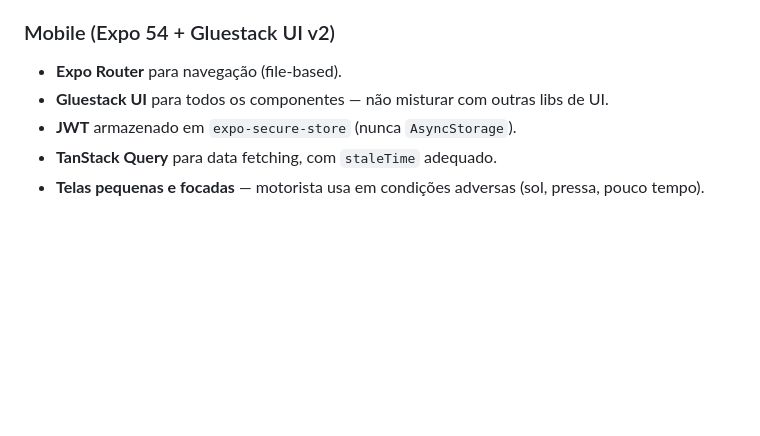
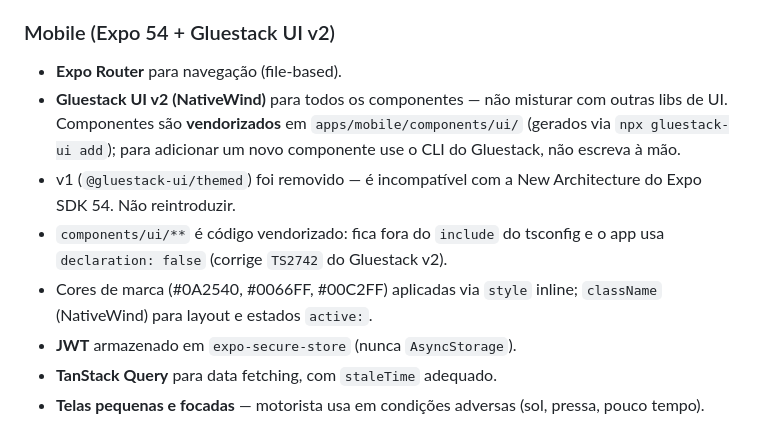
Before and after one commit to 7noronha/projeto-frota, a Markdown page: CLAUDE.md, the part around the change. GitHub-like rendering; blank space fills up the shorter version.

Commit message:
docs: documenta setup de UI do mobile (Gluestack v2/NativeWind)
Registra no CLAUDE.md que o mobile usa Gluestack v2 vendorizado em
components/ui (via CLI), que v1 foi removido por incompatibilidade com
a New Architecture, e as convencoes de tsconfig/estilo adotadas.

Co-Authored-By: Claude Opus 4.7 <noreply@anthropic.com>

```diff
--- a/CLAUDE.md
+++ b/CLAUDE.md
@@ -230,7 +230,10 @@ export default async function PaginaViagem(props: { params: Params }) {
 ### Mobile (Expo 54 + Gluestack UI v2)
 
 - **Expo Router** para navegação (file-based).
-- **Gluestack UI** para todos os componentes — não misturar com outras libs de UI.
+- **Gluestack UI v2 (NativeWind)** para todos os componentes — não misturar com outras libs de UI. Componentes são **vendorizados** em `apps/mobile/components/ui/` (gerados via `npx gluestack-ui add`); para adicionar um novo componente use o CLI do Gluestack, não escreva à mão.
+- v1 (`@gluestack-ui/themed`) foi removido — é incompatível com a New Architecture do Expo SDK 54. Não reintroduzir.
+- `components/ui/**` é código vendorizado: fica fora do `include` do tsconfig e o app usa `declaration: false` (corrige `TS2742` do Gluestack v2).
+- Cores de marca (#0A2540, #0066FF, #00C2FF) aplicadas via `style` inline; `className` (NativeWind) para layout e estados `active:`.
 - **JWT** armazenado em `expo-secure-store` (nunca `AsyncStorage`).
 - **TanStack Query** para data fetching, com `staleTime` adequado.
 - **Telas pequenas e focadas** — motorista usa em condições adversas (sol, pressa, pouco tempo).
```
